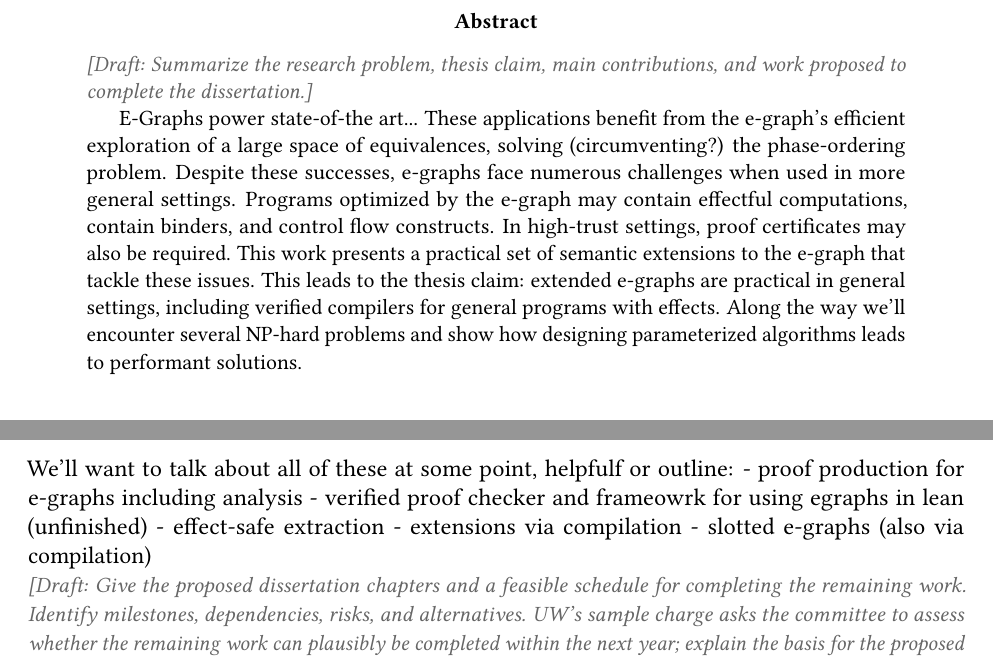
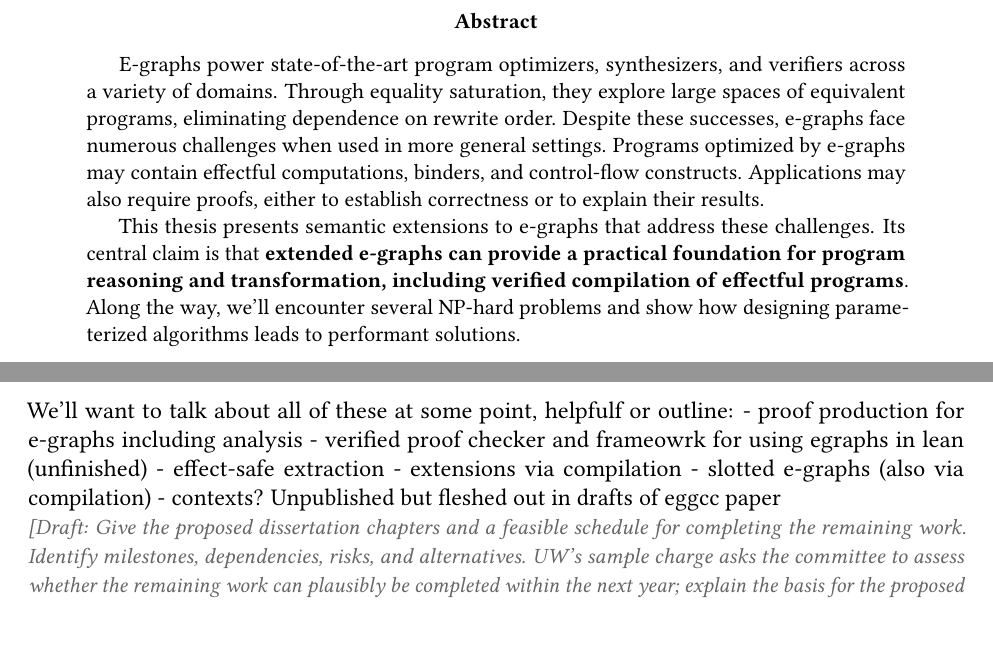
Before and after one commit to oflatt/thesis, a LaTeX paper (main.tex, which reads sections/abstract.tex, sections/proposed-work.tex): two parts of pages 2 and 4 of 4, joined at a grey line, cut so that both start at the same text. Compiled offline with pdfLaTeX.

Commit message:
working on stuff

```diff
--- a/sections/abstract.tex
+++ b/sections/abstract.tex
@@ -1,26 +1,17 @@
-\draftnote{Summarize the research problem, thesis claim, main contributions,
-and work proposed to complete the dissertation.}
+E-graphs power state-of-the-art program optimizers, synthesizers, and verifiers
+  across a variety of domains.
+Through equality saturation, they explore large spaces of equivalent programs,
+  eliminating dependence on rewrite order.
+Despite these successes, e-graphs face numerous challenges
+  when used in more general settings.
+Programs optimized by e-graphs may contain effectful computations,
+  binders, and control-flow constructs.
+Applications may also require proofs,
+  either to establish correctness or to explain their results.
 
-E-Graphs power state-of-the art...
-These applications benefit from the e-graph's
-  efficient exploration of a large space of equivalences,
-  solving (circumventing?) the phase-ordering problem.
-Despite these successes, e-graphs
-  face numerous challenges when used in more general
-  settings.
-Programs optimized by the e-graph may
-  contain effectful computations,
-  contain binders,
-  and control flow constructs.
-In high-trust settings, proof certificates
-  may also be required.
-This work presents a practical set of
-  semantic extensions to the e-graph
-  that tackle these issues.
-This leads to the thesis claim:
-  extended e-graphs are practical in general settings,
-  including verified compilers for general programs with effects.
-Along the way we'll encounter several
-  NP-hard problems and show how
-  designing parameterized algorithms
-  leads to performant solutions.
+This thesis presents semantic extensions to e-graphs that address these challenges.
+Its central claim is that \textbf{extended e-graphs can provide a practical foundation
+  for program reasoning and transformation, including verified compilation
+  of effectful programs}.
+Along the way, we'll encounter several NP-hard problems and show how
+  designing parameterized algorithms leads to performant solutions.
--- a/sections/proposed-work.tex
+++ b/sections/proposed-work.tex
@@ -31,6 +31,7 @@ We'll want to talk about all of these at some point, helpfulf or outline:
 - effect-safe extraction
 - extensions via compilation
 - slotted e-graphs (also via compilation)
+- contexts? Unpublished but fleshed out in drafts of eggcc paper
 
 
 \draftnote{Give the proposed dissertation chapters and a feasible schedule
```
Also changed, not shown: README.md.
